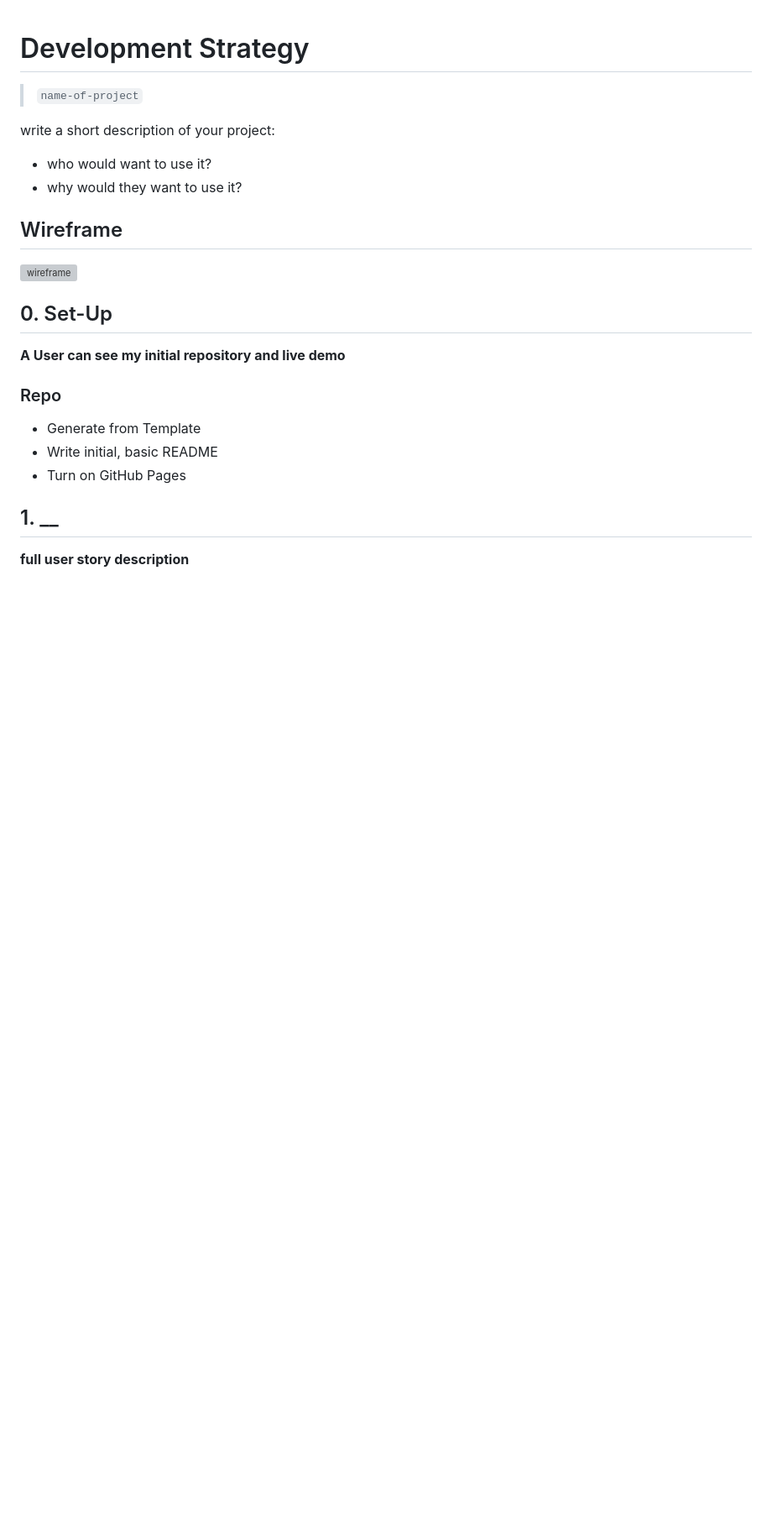
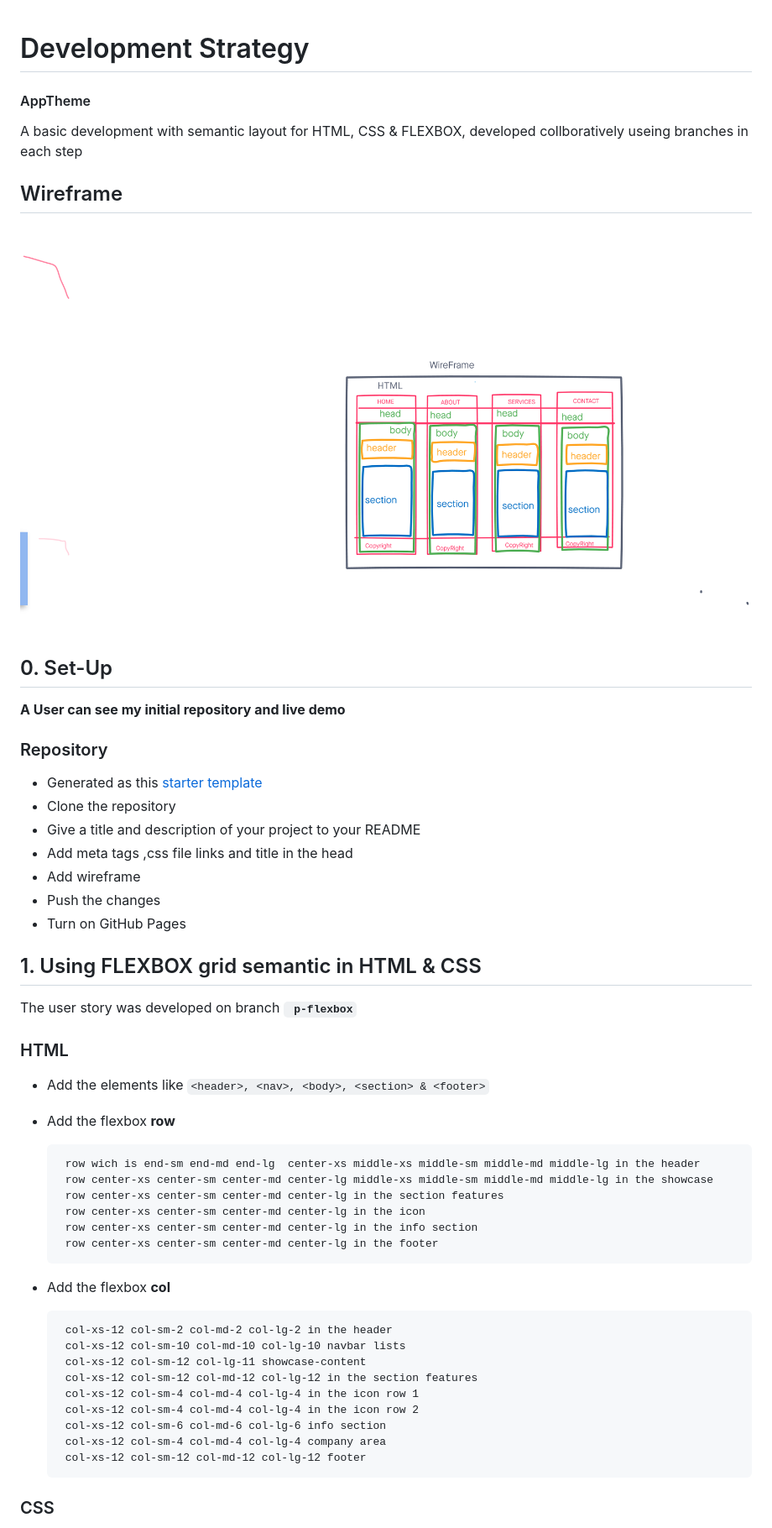
Before and after one commit to galalkoro/app-theme, a Markdown page: development-strategy.md, the part around the change printed below. Shown: that part at 84% size. Rendered like a GitHub page; pictures changed too: wireframe.png (added); blank space fills up the shorter version; grey boxes are pictures that could not be loaded.

Commit message:
development-strategy and wire frame

````diff
--- a/development-strategy.md
+++ b/development-strategy.md
@@ -1,27 +1,55 @@
 # Development Strategy
 
-> `name-of-project`
+#### AppTheme
 
-write a short description of your project:
-- who would want to use it?
-- why would they want to use it?
-
+A basic development with semantic layout for HTML, CSS & FLEXBOX, developed collboratively useing branches in each step
 ## Wireframe
 
 <!-- include a wireframe for your project in this repository, and display it here -->
 <!-- wireframe.cc is a good site for getting started with wireframes -->
-![wireframe]()
+![wireframe](wireframe.png)
 
 ## 0. Set-Up
 
 __A User can see my initial repository and live demo__
 
-### Repo
+### Repository
 
-- Generate from Template
-- Write initial, basic README
+- Generated as this [starter template](https://github.com/HackYourFutureBelgium/w3-validation-template)
+- Clone the repository
+- Give a title and description of your project to your README
+- Add meta tags ,css file links and title in the head
+- Add wireframe
+- Push the changes
 - Turn on GitHub Pages
 
-## 1. __
+## 1. Using  FLEXBOX grid  semantic in HTML  &  CSS
 
-__full user story description__
+ The user story was developed on branch **` p-flexbox`**
+
+### HTML
+
+- Add the elements like ``` <header>, <nav>, <body>, <section> & <footer> ```
+- Add the flexbox **row**
+
+       row wich is end-sm end-md end-lg  center-xs middle-xs middle-sm middle-md middle-lg in the header
+       row center-xs center-sm center-md center-lg middle-xs middle-sm middle-md middle-lg in the showcase
+       row center-xs center-sm center-md center-lg in the section features
+       row center-xs center-sm center-md center-lg in the icon
+       row center-xs center-sm center-md center-lg in the info section
+       row center-xs center-sm center-md center-lg in the footer
+
+- Add the flexbox **col**
+
+       col-xs-12 col-sm-2 col-md-2 col-lg-2 in the header
+       col-xs-12 col-sm-10 col-md-10 col-lg-10 navbar lists
+       col-xs-12 col-sm-12 col-lg-11 showcase-content
+       col-xs-12 col-sm-12 col-md-12 col-lg-12 in the section features
+       col-xs-12 col-sm-4 col-md-4 col-lg-4 in the icon row 1
+       col-xs-12 col-sm-4 col-md-4 col-lg-4 in the icon row 2
+       col-xs-12 col-sm-6 col-md-6 col-lg-6 info section
+       col-xs-12 col-sm-4 col-md-4 col-lg-4 company area
+       col-xs-12 col-sm-12 col-md-12 col-lg-12 footer
+
+### CSS
+
````
Also changed, not shown: other parts of development-strategy.md (+6 -23 lines).
